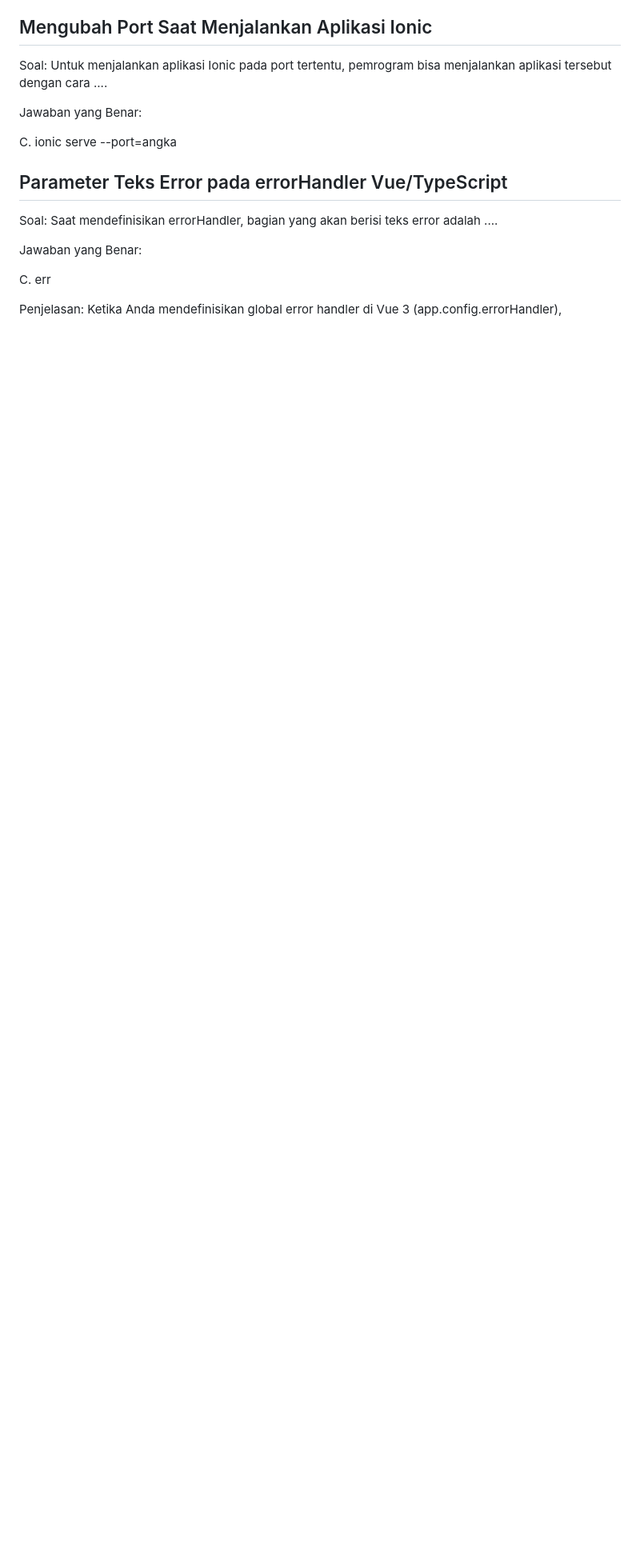
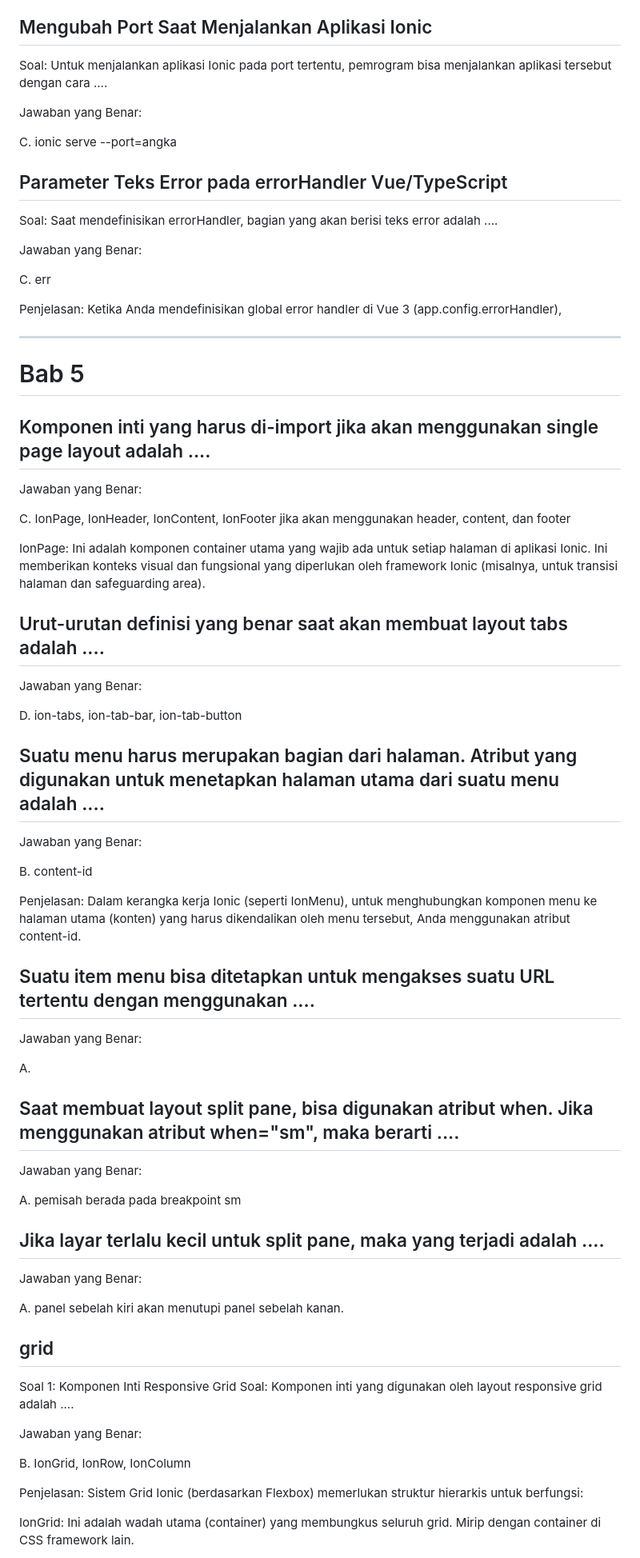
Before and after one commit to playmakermz/pustaka, a Markdown page: document/Pemrog-berbasis-perangkat.md, the part around one of its changes. Shown at 80% size. Drawn GitHub-style; blank space fills up the shorter version.

```diff
--- a/document/Pemrog-berbasis-perangkat.md
+++ b/document/Pemrog-berbasis-perangkat.md
@@ -737,3 +737,61 @@ C. err
 Penjelasan:
 Ketika Anda mendefinisikan global error handler di Vue 3 (app.config.errorHandler),
 
+***
+# Bab 5
+
+## Komponen inti yang harus di-import jika akan menggunakan single page layout adalah ....
+
+Jawaban yang Benar:
+
+C. IonPage, IonHeader, IonContent, IonFooter jika akan menggunakan header, content, dan footer
+
+IonPage: Ini adalah komponen container utama yang wajib ada untuk setiap halaman di aplikasi Ionic. Ini memberikan konteks visual dan fungsional yang diperlukan oleh framework Ionic (misalnya, untuk transisi halaman dan safeguarding area).
+
+## Urut-urutan definisi yang benar saat akan membuat layout tabs adalah ....
+
+Jawaban yang Benar:
+
+D. ion-tabs, ion-tab-bar, ion-tab-button
+
+## Suatu menu harus merupakan bagian dari halaman. Atribut yang digunakan untuk menetapkan halaman utama dari suatu menu adalah ....
+
+Jawaban yang Benar:
+
+B. content-id
+
+Penjelasan:
+Dalam kerangka kerja Ionic (seperti IonMenu), untuk menghubungkan komponen menu ke halaman utama (konten) yang harus dikendalikan oleh menu tersebut, Anda menggunakan atribut content-id.
+
+## Suatu item menu bisa ditetapkan untuk mengakses suatu URL tertentu dengan menggunakan ....
+
+Jawaban yang Benar:
+
+A. <ion-menu-item href="URL"></ion-menu-item>
+
+## Saat membuat layout split pane, bisa digunakan atribut when. Jika menggunakan atribut when="sm", maka berarti ....
+
+Jawaban yang Benar:
+
+A. pemisah berada pada breakpoint sm
+
+## Jika layar terlalu kecil untuk split pane, maka yang terjadi adalah ....
+
+Jawaban yang Benar:
+
+A. panel sebelah kiri akan menutupi panel sebelah kanan.
+
+## grid
+
+Soal 1: Komponen Inti Responsive Grid
+Soal: Komponen inti yang digunakan oleh layout responsive grid adalah ....
+
+Jawaban yang Benar:
+
+B. IonGrid, IonRow, IonColumn
+
+Penjelasan:
+Sistem Grid Ionic (berdasarkan Flexbox) memerlukan struktur hierarkis untuk berfungsi:
+
+IonGrid: Ini adalah wadah utama (container) yang membungkus seluruh grid. Mirip dengan container di CSS framework lain.
+
```
Also changed, not shown: other parts of document/Pemrog-berbasis-perangkat.md (+40 -0 lines).
